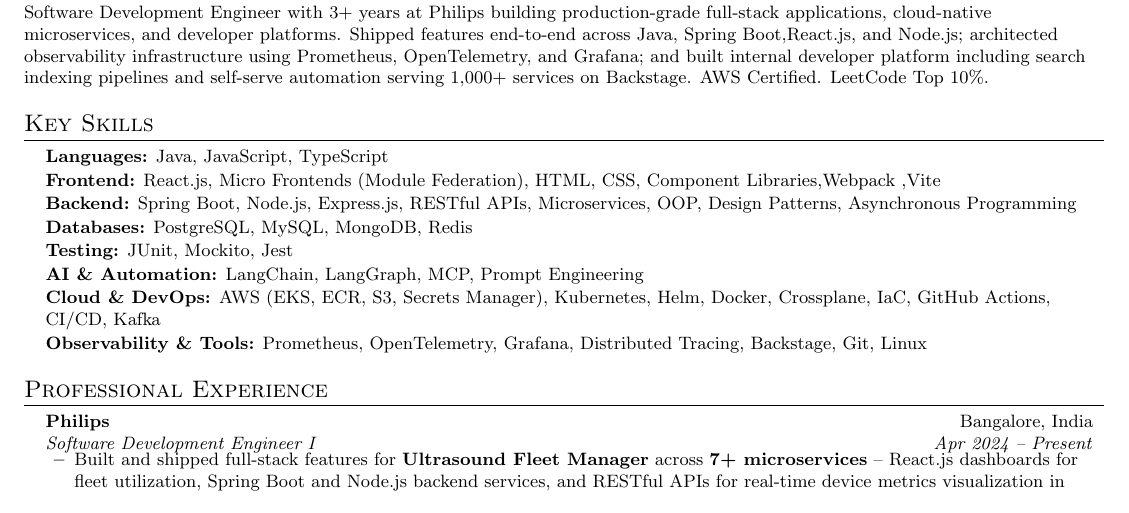
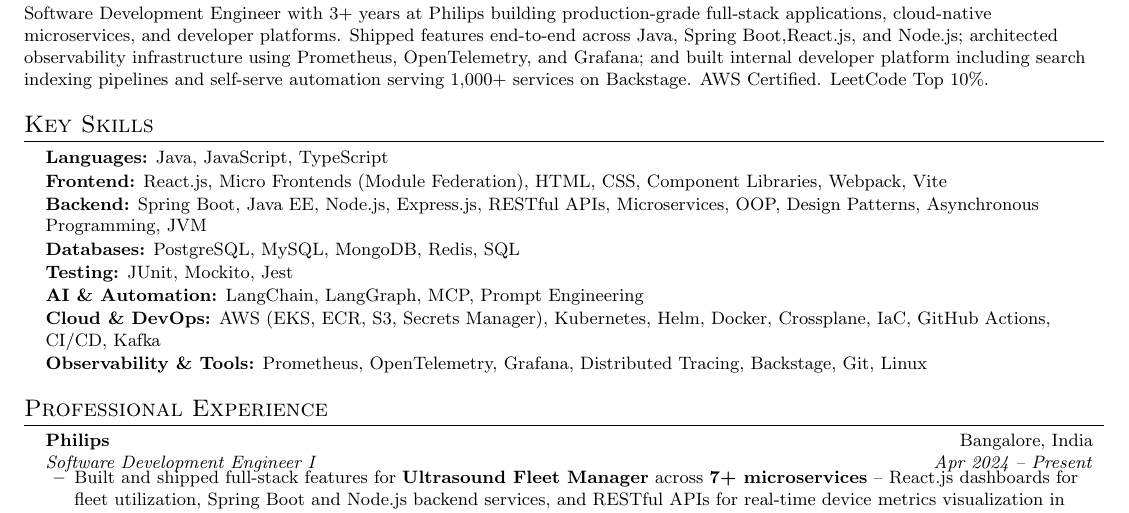
Before and after one commit to Prateek-Wayne/resumes, a LaTeX CV (tailored-resumes/Prateek_Main.tex): part of the page, cut so that both start at the same text. Compiled offline with pdfLaTeX.

Commit message:
Update professional skills section: refine frontend, backend, and database technologies

```diff
--- a/tailored-resumes/Prateek_Main.tex
+++ b/tailored-resumes/Prateek_Main.tex
@@ -75,9 +75,9 @@
 \begin{itemize}[leftmargin=0.15in, label={}, itemsep=-1pt]
   \small{
     \item \textbf{Languages:} Java, JavaScript, TypeScript
-    \item \textbf{Frontend:} React.js, Micro Frontends (Module Federation), HTML, CSS, Component Libraries,Webpack ,Vite
-    \item \textbf{Backend:} Spring Boot, Node.js, Express.js, RESTful APIs, Microservices, OOP, Design Patterns, Asynchronous Programming
-    \item \textbf{Databases:} PostgreSQL, MySQL, MongoDB, Redis
+    \item \textbf{Frontend:} React.js, Micro Frontends (Module Federation), HTML, CSS, Component Libraries, Webpack, Vite
+    \item \textbf{Backend:} Spring Boot, Java EE, Node.js, Express.js, RESTful APIs, Microservices, OOP, Design Patterns, Asynchronous Programming, JVM
+    \item \textbf{Databases:} PostgreSQL, MySQL, MongoDB, Redis, SQL
     \item \textbf{Testing:} JUnit, Mockito, Jest
     \item \textbf{AI \& Automation:} LangChain, LangGraph, MCP, Prompt Engineering
     \item \textbf{Cloud \& DevOps:} AWS (EKS, ECR, S3, Secrets Manager), Kubernetes, Helm, Docker, Crossplane, IaC, GitHub Actions, CI/CD, Kafka
```
